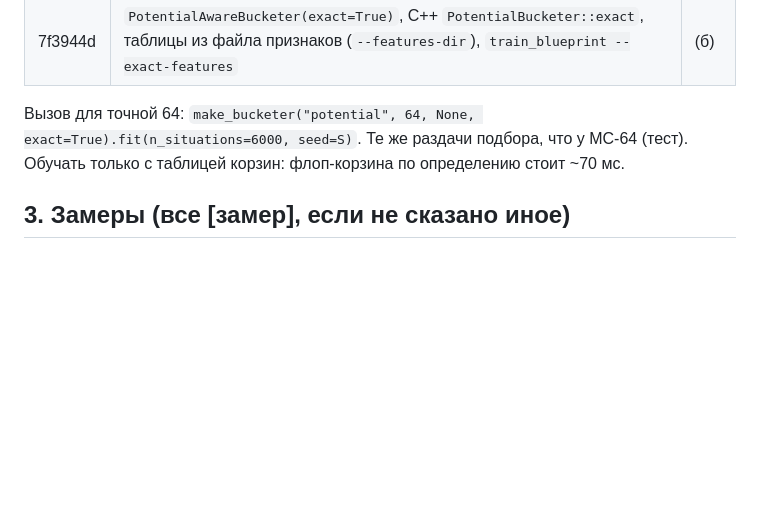
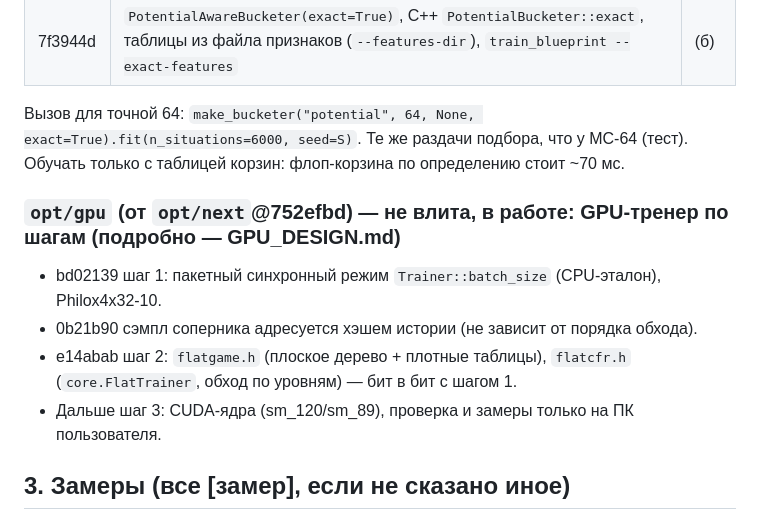
Before and after one commit to Xoosiudiaudusy/Zootop, a Markdown page: from-optimizer/HANDOFF.md, the part around the change. Rendered like a GitHub page; blank space fills up the shorter version.

Commit message:
HANDOFF: opt/gpu branch status

```diff
--- a/from-optimizer/HANDOFF.md
+++ b/from-optimizer/HANDOFF.md
@@ -47,6 +47,12 @@
 | 7f3944d | `PotentialAwareBucketer(exact=True)`, C++ `PotentialBucketer::exact`, таблицы из файла признаков (`--features-dir`), `train_blueprint --exact-features` | (б) |
 Вызов для точной 64: `make_bucketer("potential", 64, None, exact=True).fit(n_situations=6000, seed=S)`. Те же раздачи подбора, что у MC-64 (тест).
 Обучать только с таблицей корзин: флоп-корзина по определению стоит ~70 мс.
+
+### `opt/gpu` (от `opt/next`@752efbd) — **не влита**, в работе: GPU-тренер по шагам (подробно — GPU_DESIGN.md)
+- bd02139 шаг 1: пакетный синхронный режим `Trainer::batch_size` (CPU-эталон), Philox4x32-10.
+- 0b21b90 сэмпл соперника адресуется хэшем истории (не зависит от порядка обхода).
+- e14abab шаг 2: `flatgame.h` (плоское дерево + плотные таблицы), `flatcfr.h` (`core.FlatTrainer`, обход по уровням) — бит в бит с шагом 1.
+- Дальше шаг 3: CUDA-ядра (sm_120/sm_89), проверка и замеры только на ПК пользователя.
 
 ## 3. Замеры (все [замер], если не сказано иное)
 **Обучение, скорость.** Облако, HU 100bb, 4 улицы, E[HS]-8, 200k итераций после 200k прогрева:
```
